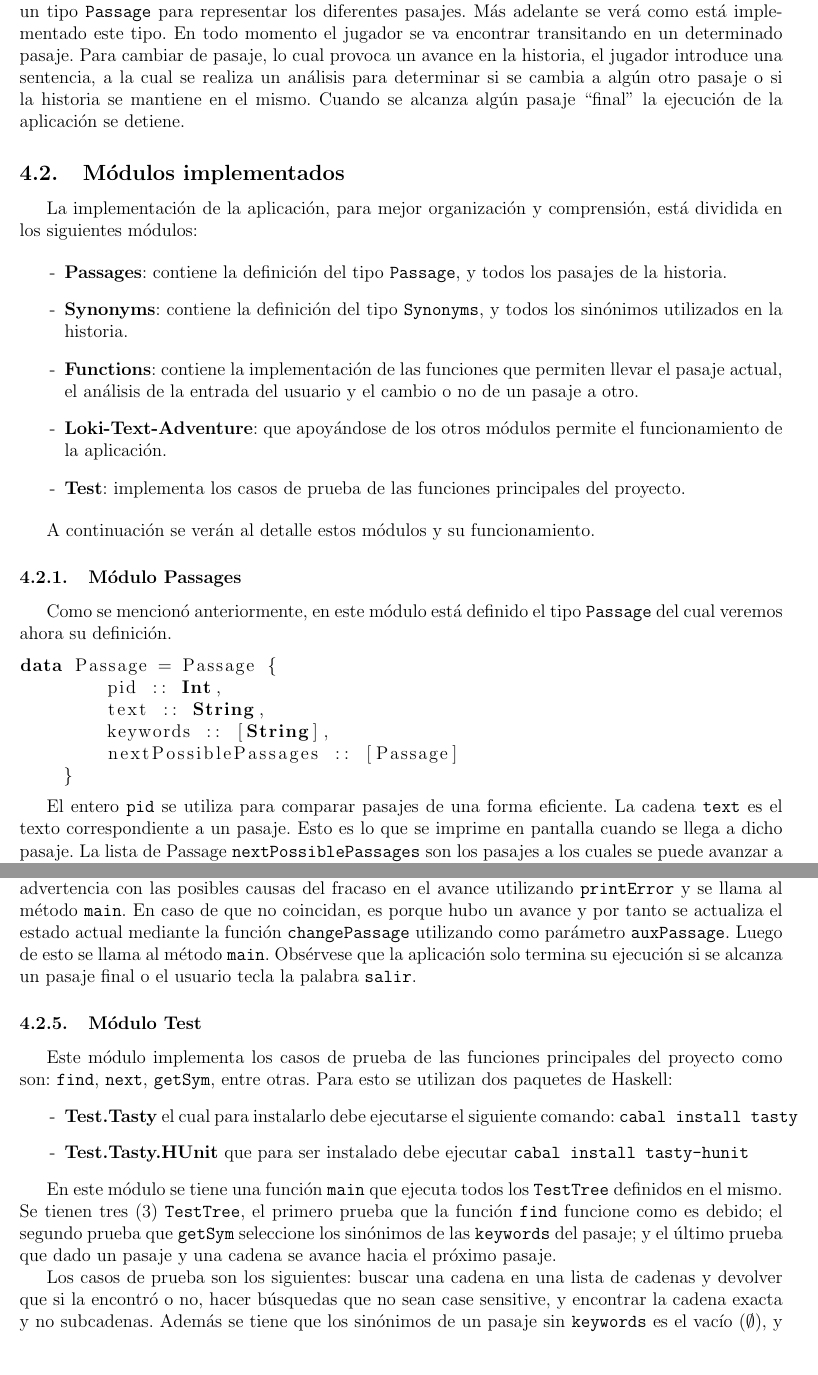
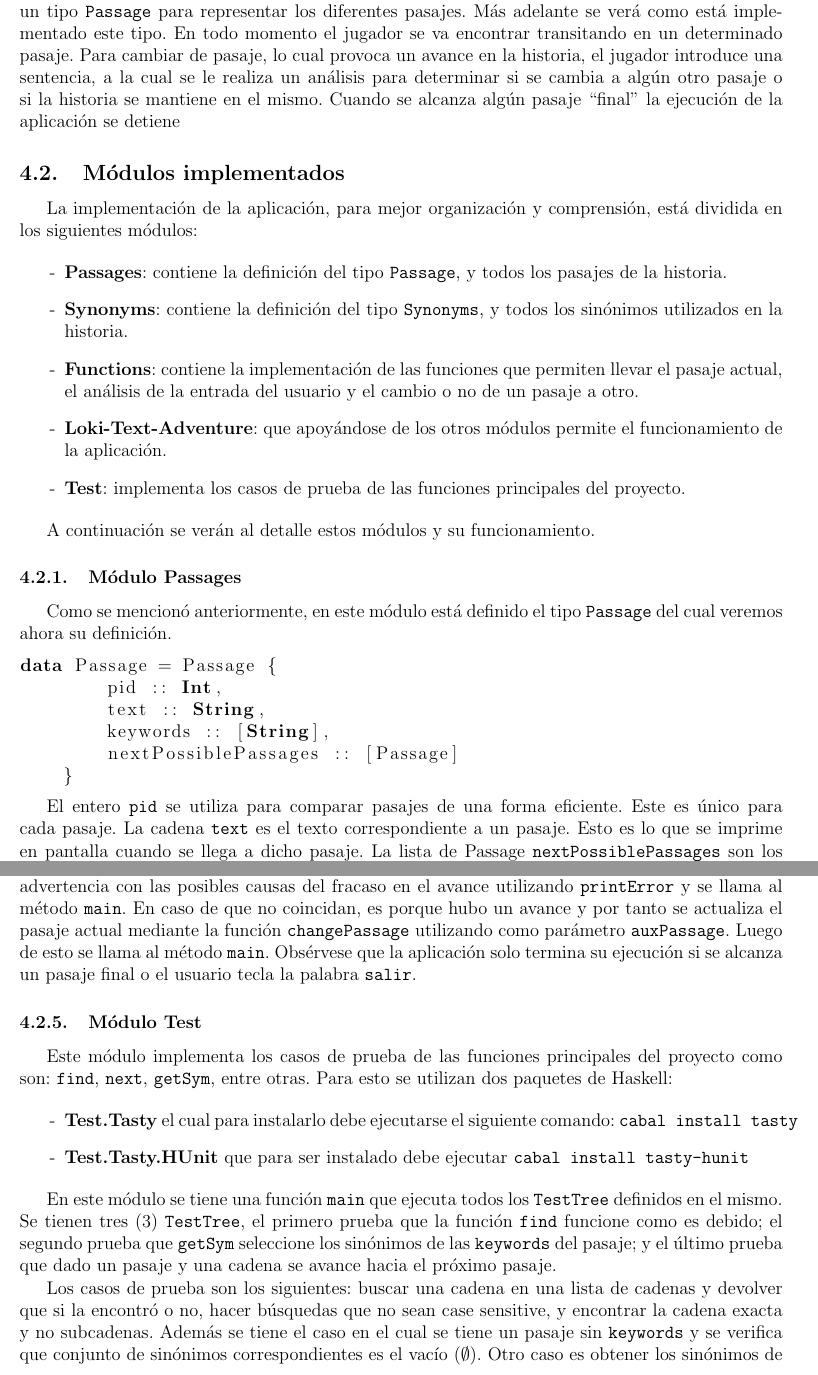
Before and after one commit to atp-ariel/Nordic-Text-Adventure, a LaTeX document (doc/Informe/Informe Proyecto 2.tex): two parts of pages 4 and 6 of 8, joined at a grey line, cut so that both start at the same text. Compiled offline with pdfLaTeX.

Commit message:
update report

```diff
--- a/doc/Informe/Informe Proyecto 2.tex
+++ b/doc/Informe/Informe Proyecto 2.tex
@@ -112,7 +112,7 @@ En esta secci\'on se explica la estrategia de implementación de la aplicación,
 
 \subsection{Estrategia de implementación}
 
-Como toda historia, la presente está compuesta por diferentes pasajes. Por este motivo se define un tipo \verb|Passage| para representar los diferentes pasajes. Más adelante se verá como está implementado este tipo. En todo momento el jugador se va encontrar transitando en un determinado pasaje. Para cambiar de pasaje, lo cual provoca un avance en la historia, el jugador introduce una sentencia, a la cual se realiza un análisis para determinar si se cambia a algún otro pasaje o si la historia se mantiene en el mismo. Cuando se alcanza algún pasaje ``final'' la ejecución de la aplicación se detiene.
+Como toda historia, la presente está compuesta por diferentes pasajes. Por este motivo se define un tipo \verb|Passage| para representar los diferentes pasajes. Más adelante se verá como está implementado este tipo. En todo momento el jugador se va encontrar transitando en un determinado pasaje. Para cambiar de pasaje, lo cual provoca un avance en la historia, el jugador introduce una sentencia, a la cual se le realiza un análisis para determinar si se cambia a algún otro pasaje o si la historia se mantiene en el mismo. Cuando se alcanza algún pasaje ``final'' la ejecución de la aplicación se detiene
 
 \subsection{Módulos implementados}
 
@@ -142,7 +142,7 @@ data Passage = Passage {
 \end{lstlisting}
 
 
-El entero \verb|pid| se utiliza para comparar pasajes de una forma eficiente. La cadena \verb|text| es el texto correspondiente a un pasaje. Esto es lo que se imprime en pantalla cuando se llega a dicho pasaje. La lista de Passage \verb|nextPossiblePassages| son los pasajes a los cuales se puede avanzar a partir del pasaje actual. La lista de cadenas de texto \verb|keywords| son las palabras que debe teclear el usuario (o algunas que sean sinónimos de estas o que transmitan una idea similar) que permiten a partir de un pasaje específico alcanzar el pasaje con esas keywords. O sea, si  el usuario se encuentra en el pasaje $i$ y en la lista \verb|nextPossiblePassages| del pasaje $i$ se encuentra el pasaje $j$, para que el usuarió pueda pasar del pasaje $i$ al pasaje $j$ deberá teclear las palabras que aparecen en la lista \verb|keywords| del pasaje $j$ (o algunas que sean sinónimos de estas o que transmitan una idea similar). De esta forma es que ocurre el cambio entre pasajes.
+El entero \verb|pid| se utiliza para comparar pasajes de una forma eficiente. Este es \'unico para cada pasaje. La cadena \verb|text| es el texto correspondiente a un pasaje. Esto es lo que se imprime en pantalla cuando se llega a dicho pasaje. La lista de Passage \verb|nextPossiblePassages| son los pasajes a los cuales se puede avanzar a partir del pasaje actual. La lista de cadenas de texto \verb|keywords| son las palabras que debe teclear el usuario (o algunas que sean sinónimos de estas o que transmitan una idea similar) que permiten a partir de un pasaje específico alcanzar el pasaje con esas keywords. O sea, si  el usuario se encuentra en el pasaje $i$ y en la lista \verb|nextPossiblePassages| del pasaje $i$ se encuentra el pasaje $j$, para que el usuario pueda pasar del pasaje $i$ al pasaje $j$ deberá teclear las palabras que aparecen en la lista \verb|keywords| del pasaje $j$ (o algunas que sean sinónimos de estas o que transmitan una idea similar). De esta forma es que ocurre el cambio entre pasajes.
 
 De la forma antes descrita, aparecen además definidos todos los pasajes de la historia. El pasaje inicial es el único que tiene su lista \verb|keywords| vacía pues este no se alcanza desde ningún otro pasaje. Los pasajes finales, o sea los que no permitan avanzar al jugador más allá de ellos, se caracterizan porque su lista de pasajes \verb|nextPossiblePassages|  es una lista vacía.
 
@@ -180,7 +180,7 @@ Este es el m\'odulo principal de la aplicaci\'on. En este m\'odulo se tienen dos
 
 Se tienen adem\'as dos funciones para auxiliar el proceso de imprimir textos en la consola: \verb|printStory| y \verb|printError|, estas funciones reciben un texto y lo imprimen en color verde y rojo respectivamente. Para imprimir en colores se usan los códigos ANSI siguientes: Verde = \verb|\x1b[32m|, Rojo = \verb|\x1b[31m|, y para volver al estilo normal se utiliza el código \verb|\x1b[0m|.
 
-Se tiene tambi\'en la funci\'on \verb|main|, la principal de toda la aplicaci\'on. En esta funci\'on primeramente en dependencia del sistema operativo se cambia o no la configuraci\'on de codificaci\'on de caracteres. Luego se obtiene el pasaje actual mediante la funci\'on \verb|obtainPassage|, se guarda en la variable \verb|passage| y de este se imprime su texto correspondiente utilizando la función \verb|printStory|. Luego, a menos que este sea un pasaje final, se espera a que el usuario propicie una entrada. En caso de ser un pasaje final se termina la ejecuci\'on. Entonces si la entrada propiciada por el usuario es \verb|salir| se detiene la ejecuci\'on; en cualquier otro caso se pasa a obtener el siguiente pasaje mediante la funci\'on \verb|next| y se guarda en la variable \verb|auxPassage|. Entonces se comprueba si el pasaje actual y el hallado por la funci\'on coinciden. De ser as\'i es porque el usuario no tecleó una entrada que permitiera el avance a un nuevo pasaje y en este caso se le escribe un mensaje de advertencia con las posibles causas del fracaso en el avance utilizando \verb|printError| y se llama al m\'etodo \verb|main|. En caso de que no coincidan, es porque hubo un avance y por tanto se actualiza el estado actual mediante la funci\'on \verb|changePassage| utilizando como par\'ametro \verb|auxPassage|. Luego de esto se llama al m\'etodo \verb|main|. Obs\'ervese que la aplicaci\'on solo termina su ejecuci\'on si se alcanza un pasaje final o el usuario tecla la palabra \verb|salir|.
+Se tiene tambi\'en la funci\'on \verb|main|, la principal de toda la aplicaci\'on. En esta funci\'on primeramente en dependencia del sistema operativo se cambia o no la configuraci\'on de codificaci\'on de caracteres. Luego se obtiene el pasaje actual mediante la funci\'on \verb|obtainPassage|, se guarda en la variable \verb|passage| y de este se imprime su texto correspondiente utilizando la función \verb|printStory|. Luego, a menos que este sea un pasaje final, se espera a que el usuario propicie una entrada. En caso de ser un pasaje final se termina la ejecuci\'on. Entonces si la entrada propiciada por el usuario es \verb|salir| se detiene la ejecuci\'on; en cualquier otro caso se pasa a obtener el siguiente pasaje mediante la funci\'on \verb|next| y se guarda en la variable \verb|auxPassage|. Entonces se comprueba si el pasaje actual y el hallado por la funci\'on coinciden. De ser as\'i es porque el usuario no tecleó una entrada que permitiera el avance a un nuevo pasaje y en este caso se le escribe un mensaje de advertencia con las posibles causas del fracaso en el avance utilizando \verb|printError| y se llama al m\'etodo \verb|main|. En caso de que no coincidan, es porque hubo un avance y por tanto se actualiza el pasaje actual mediante la funci\'on \verb|changePassage| utilizando como par\'ametro \verb|auxPassage|. Luego de esto se llama al m\'etodo \verb|main|. Obs\'ervese que la aplicaci\'on solo termina su ejecuci\'on si se alcanza un pasaje final o el usuario tecla la palabra \verb|salir|.
 
 \subsubsection{Módulo Test}
 
@@ -193,7 +193,7 @@ Este módulo implementa los casos de prueba de las funciones principales del pro
 
 En este módulo se tiene una función \verb|main| que ejecuta todos los \verb|TestTree| definidos en el mismo. Se tienen tres (3) \verb|TestTree|, el primero prueba que la función \verb|find| funcione como es debido; el segundo prueba que \verb|getSym| seleccione los sinónimos de las \verb|keywords| del pasaje; y el último prueba que dado un pasaje y una cadena se avance hacia el próximo pasaje.
 
-Los casos de prueba son los siguientes: buscar una cadena en una lista de cadenas y devolver que si la encontró o no, hacer búsquedas que no sean case sensitive, y encontrar la cadena exacta y no subcadenas. Además se tiene que los sinónimos de un pasaje sin \verb|keywords| es el vacío ($\emptyset$), y obtener los sinónimos de las \verb|keywords| del segundo pasaje. Y dada la cadena ``entrar a la vivienda'' y el pasaje inicial, verificar que se obtenga el siguiente pasaje.
+Los casos de prueba son los siguientes: buscar una cadena en una lista de cadenas y devolver que si la encontró o no, hacer búsquedas que no sean case sensitive, y encontrar la cadena exacta y no subcadenas. Además se tiene el caso en el cual se tiene  un pasaje sin \verb|keywords| y se verifica que conjunto de sinónimos correspondientes es el vacío ($\emptyset$). Otro caso es obtener los sinónimos de las \verb|keywords| de un pasaje. Y dada la cadena ``entrar a la vivienda'' y el pasaje inicial, verificar que se obtenga el siguiente pasaje.
 
 Para ejecutar los casos de prueba debe poseer Make y ejecutar el siguiente comando \verb|make test|.
 
```
Also changed, not shown: doc/Informe/Informe Proyecto 2.pdf, doc/Informe/Informe Proyecto 2.tex (2 more changed lines).
